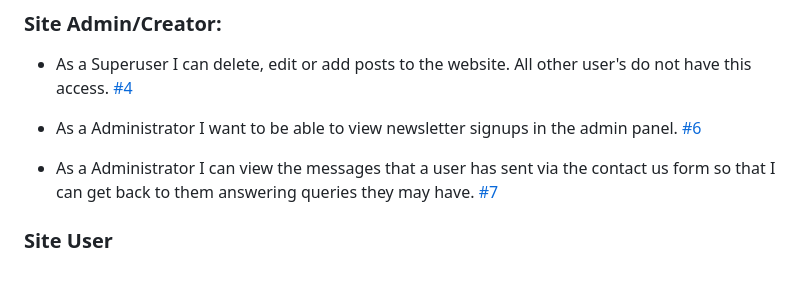
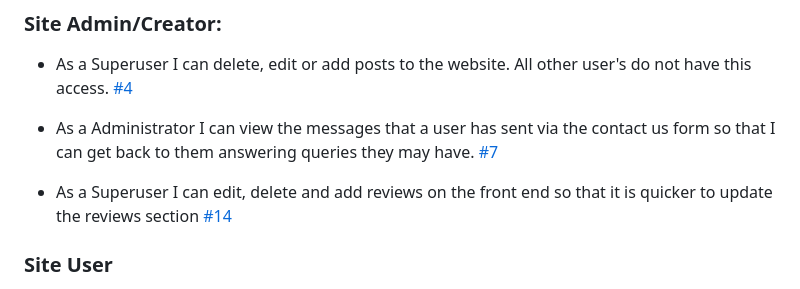
Before and after one commit to Ewicks/Ivory-e-commerce, a Markdown page: README.md, the part around the change. Rendered like a GitHub page.

Commit message:
Update a user story

```diff
--- a/README.md
+++ b/README.md
@@ -50,9 +50,9 @@ I used the Roboto font, via fonts.google.com, becuase it had a basic feel to it
 
 - As a Superuser I can delete, edit or add posts to the website. All other user's do not have this access. [#4](https://github.com/Ewicks/Ivory/issues/4)
 
-- As a Administrator I want to be able to view newsletter signups in the admin panel. [#6](https://github.com/Ewicks/Ivory/issues/6)
+- As a Administrator I can view the messages that a user has sent via the contact us form so that I can get back to them answering queries they may have. [#7](https://github.com/Ewicks/Ivory/issues/7)
 
-- As a Administrator I can view the messages that a user has sent via the contact us form so that I can get back to them answering queries they may have. [#7](https://github.com/Ewicks/Ivory/issues/7)
+- As a Superuser I can edit, delete and add reviews on the front end so that it is quicker to update the reviews section [#14](https://github.com/Ewicks/Ivory/issues/14)
 
 ### Site User
 
```
Also changed, not shown: TESTING.md (+2 -1 lines).
